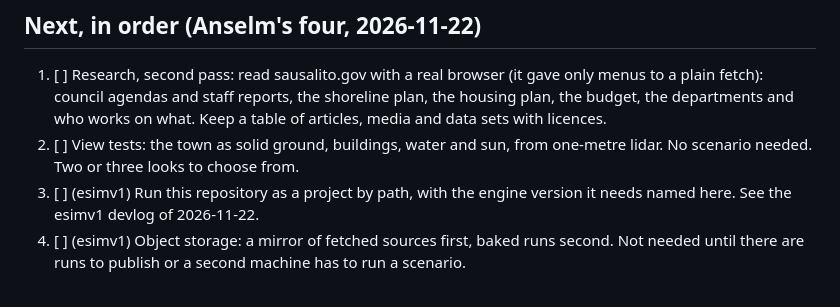
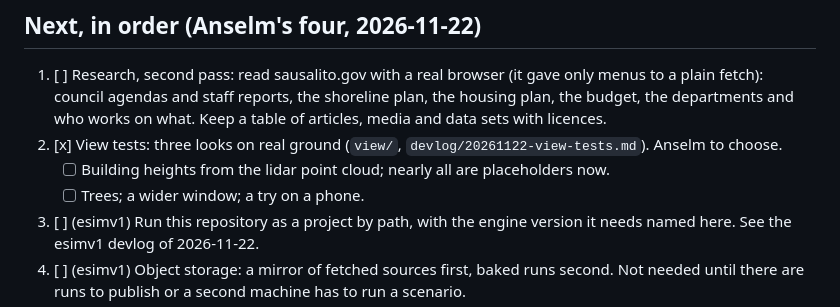
Before and after one commit to anselm/esimv1-playable-sausalito, a Markdown page: todo.md, the part around the change. Rendered like a GitHub page.

```diff
--- a/todo.md
+++ b/todo.md
@@ -5,7 +5,9 @@ is marked (esimv1) and is also noted there.
 
 ## Next, in order (Anselm's four, 2026-11-22)
 1. [ ] Research, second pass: read sausalito.gov with a real browser (it gave only menus to a plain fetch): council agendas and staff reports, the shoreline plan, the housing plan, the budget, the departments and who works on what. Keep a table of articles, media and data sets with licences.
-2. [ ] View tests: the town as solid ground, buildings, water and sun, from one-metre lidar. No scenario needed. Two or three looks to choose from.
+2. [x] View tests: three looks on real ground (`view/`, `devlog/20261122-view-tests.md`). Anselm to choose.
+   - [ ] Building heights from the lidar point cloud; nearly all are placeholders now.
+   - [ ] Trees; a wider window; a try on a phone.
 3. [ ] (esimv1) Run this repository as a project by path, with the engine version it needs named here. See the esimv1 devlog of 2026-11-22.
 4. [ ] (esimv1) Object storage: a mirror of fetched sources first, baked runs second. Not needed until there are runs to publish or a second machine has to run a scenario.
 5. [ ] (esimv1) Runs in real time on the player's device (Anselm, 2026-11-22: "probably requires some re-architecting"). The seams it needs: a run that loads a prepared bundle and never touches disk or network, a kernel that can be stepped and handed events between steps, and results kept in memory. Build those natively first, then try a WebAssembly build of one small scenario.
```
Also changed, not shown: devlog/20261122-view-tests.md (added, +74 -0 lines), devlog/img/20261122-daylight-evening.jpg (added), devlog/img/20261122-daylight-from-the-bay.jpg (added), devlog/img/20261122-model-plan.jpg (added), devlog/img/20261122-model-summer-morning.jpg (added), devlog/img/20261122-model-winter-afternoon.jpg (added), devlog/img/20261122-paper-marinship.jpg (added), 6 other files.
